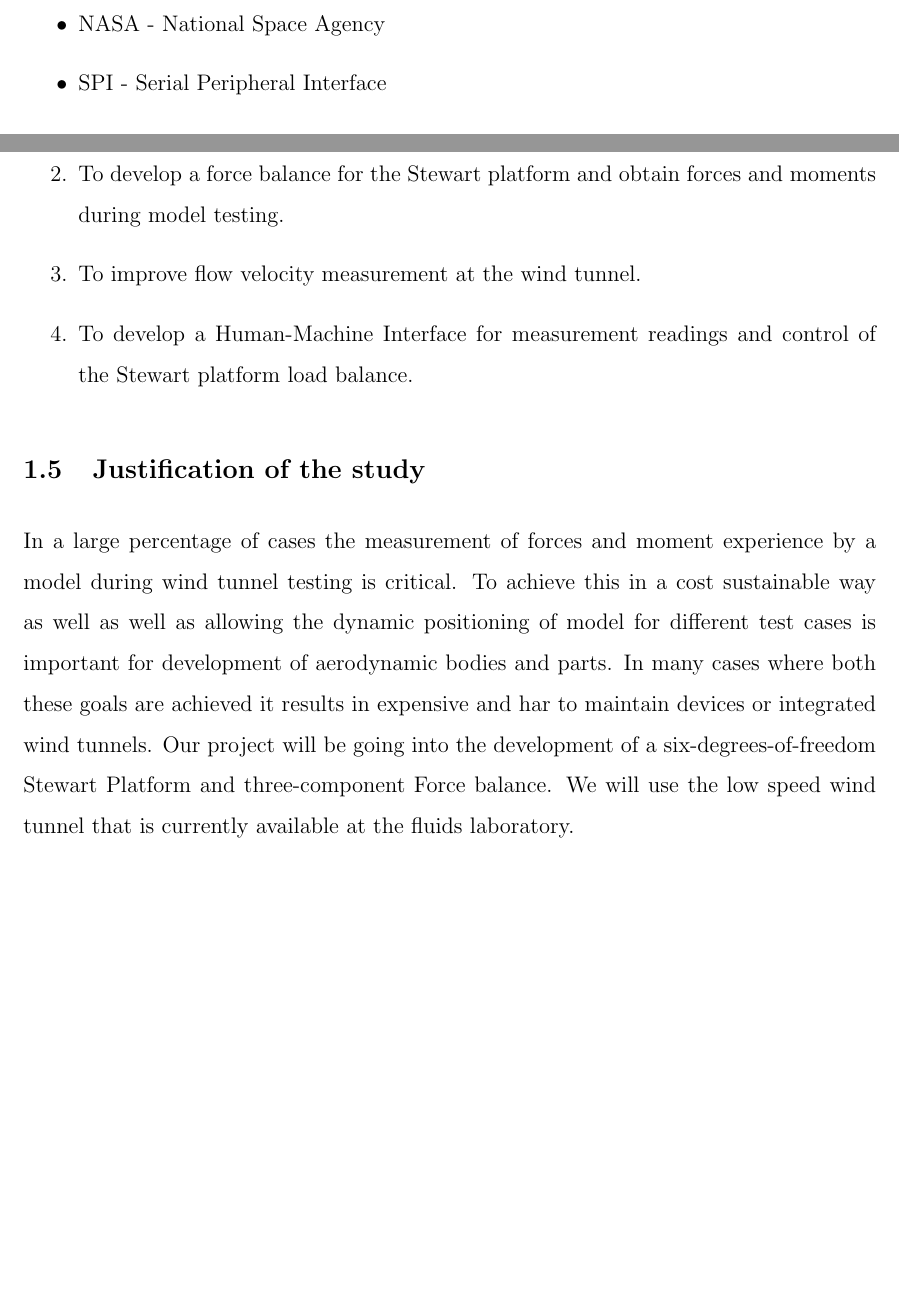
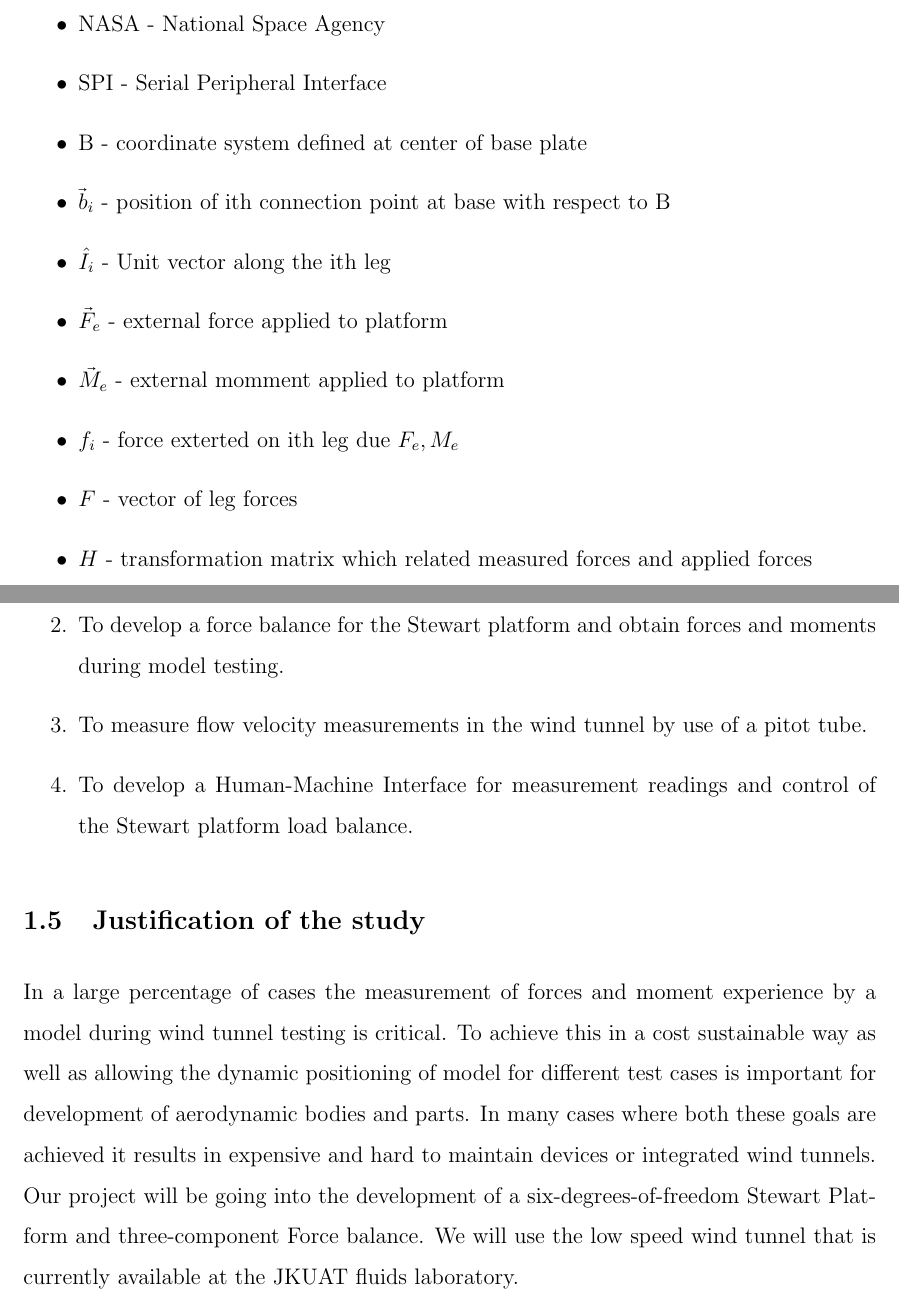
Before and after one commit to SammyOina/stewart-platform, a LaTeX document (Main_file.tex, which reads Files/Abstract.tex, Files/Introduction.tex): two parts of pages 7 and 11 of 40, joined at a grey line, cut so that both start at the same text, the shorter picture padded with empty space. Compiled offline with pdfLaTeX.

Commit message:
fix(final proposal errors) spelling, add nomenclature

```diff
--- a/Files/Abstract.tex
+++ b/Files/Abstract.tex
@@ -5,6 +5,14 @@
 \item JKUAT - Jomo Kenyatta University of Agriculture and Technology
 \item NASA - National Space Agency
 \item SPI - Serial Peripheral Interface
+\item B - coordinate system defined at center of base plate
+\item $\vec{b}_i$ - position of ith connection point at base with respect to B
+\item $\hat{I}_i$ - Unit vector along the ith leg
+\item $\vec{F}_e$ - external force applied to platform
+\item $\vec{M}_e$ - external momment applied to platform
+\item $f_i$ - force exterted on ith leg due $F_e, M_e$
+\item $F$ - vector of leg forces
+\item $H$ - transformation matrix which related measured forces and applied forces
 \end{itemize}
 \pagebreak
 \addcontentsline{toc}{section}{Abstract}
--- a/Files/Introduction.tex
+++ b/Files/Introduction.tex
@@ -22,8 +22,8 @@ Whereas the wind tunnel gives very accurate results, it is expensive to build an
 \begin{enumerate}
 \item To design and fabricate a six-degrees-of-freedom Stewart platform.
 \item To develop a force balance for the Stewart platform and obtain forces and moments during model testing.
-\item To improve flow velocity measurement at the wind tunnel.
+\item To measure flow velocity measurements in the wind tunnel by use of a pitot tube.
 \item To develop a Human-Machine Interface for measurement readings and control of the Stewart platform load balance.
 \end{enumerate}
 \subsection{Justification of the study}
-In a large percentage of cases the measurement of forces and moment experience by a model during wind tunnel testing is critical. To achieve this in a cost sustainable way as well as well as allowing the dynamic positioning of model for different test cases is important for development of aerodynamic bodies and parts. In many cases where both these goals are achieved it results in expensive and har to maintain devices or integrated wind tunnels. Our project will be going into the development of a six-degrees-of-freedom Stewart Platform and three-component Force balance. We will use the low speed wind tunnel that is currently available at the fluids laboratory.
+In a large percentage of cases the measurement of forces and moment experience by a model during wind tunnel testing is critical. To achieve this in a cost sustainable way as well as allowing the dynamic positioning of model for different test cases is important for development of aerodynamic bodies and parts. In many cases where both these goals are achieved it results in expensive and hard to maintain devices or integrated wind tunnels. Our project will be going into the development of a six-degrees-of-freedom Stewart Platform and three-component Force balance. We will use the low speed wind tunnel that is currently available at the JKUAT fluids laboratory.
```
Also changed, not shown: Files/Chapter3.tex (+1 -1 lines), Files/Chapter4.tex (+2 -2 lines), Main_file.pdf.
